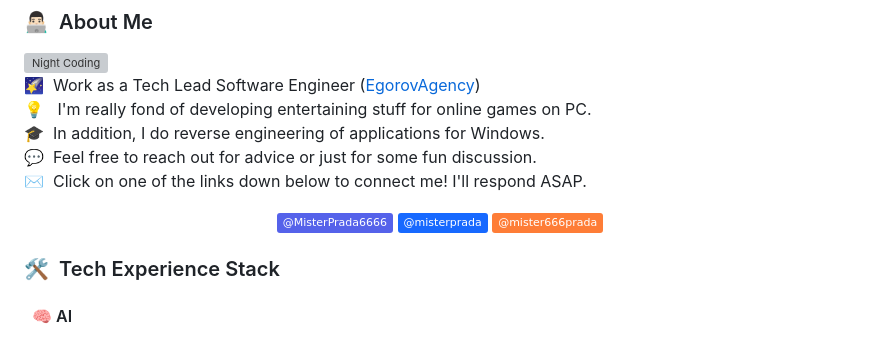
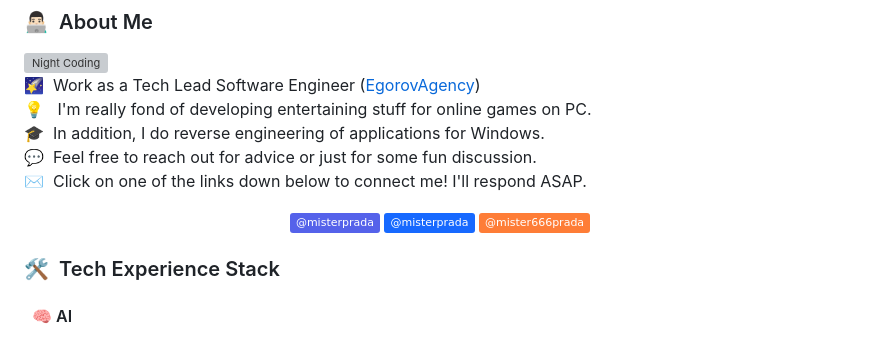
Before and after one commit to MisterPrada/misterprada, a Markdown page: README.md, the part around the change. Drawn GitHub-style; badges without logos; grey boxes are pictures that could not be loaded.

```diff
--- a/README.md
+++ b/README.md
@@ -14,7 +14,7 @@
 ✉️ &nbsp;Click on one of the links down below to connect me! I'll respond ASAP.
 
 <p align="center">
-<a href="https://discordapp.com/users/240546940901785610"><img src="https://img.shields.io/badge/-@MisterPrada6666-5562ea?style=flat&logo=Discord&logoColor=white"/></a>
+<a href="https://discordapp.com/users/240546940901785610"><img src="https://img.shields.io/badge/-@misterprada-5562ea?style=flat&logo=Discord&logoColor=white"/></a>
 <a href="https://t.me/misterprada"><img src="https://img.shields.io/badge/-@misterprada-1769FF?style=flat&logo=Telegram&logoColor=white"/></a>
 <a href="https://www.instagram.com/mister666prada/"><img src="https://img.shields.io/badge/-@mister666prada-orange?style=flat&logo=Instagram&logoColor=white"/></a>
 </p>
```
